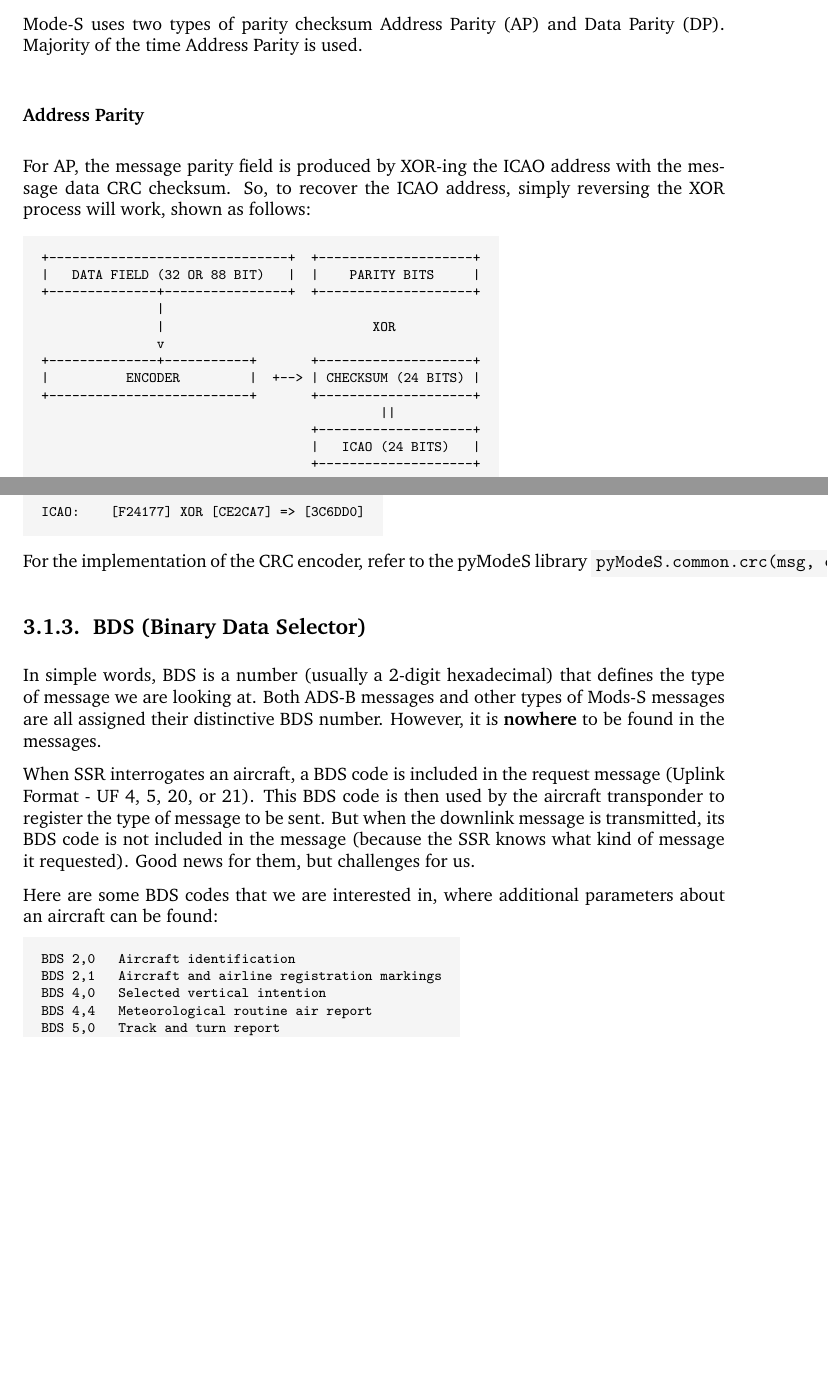
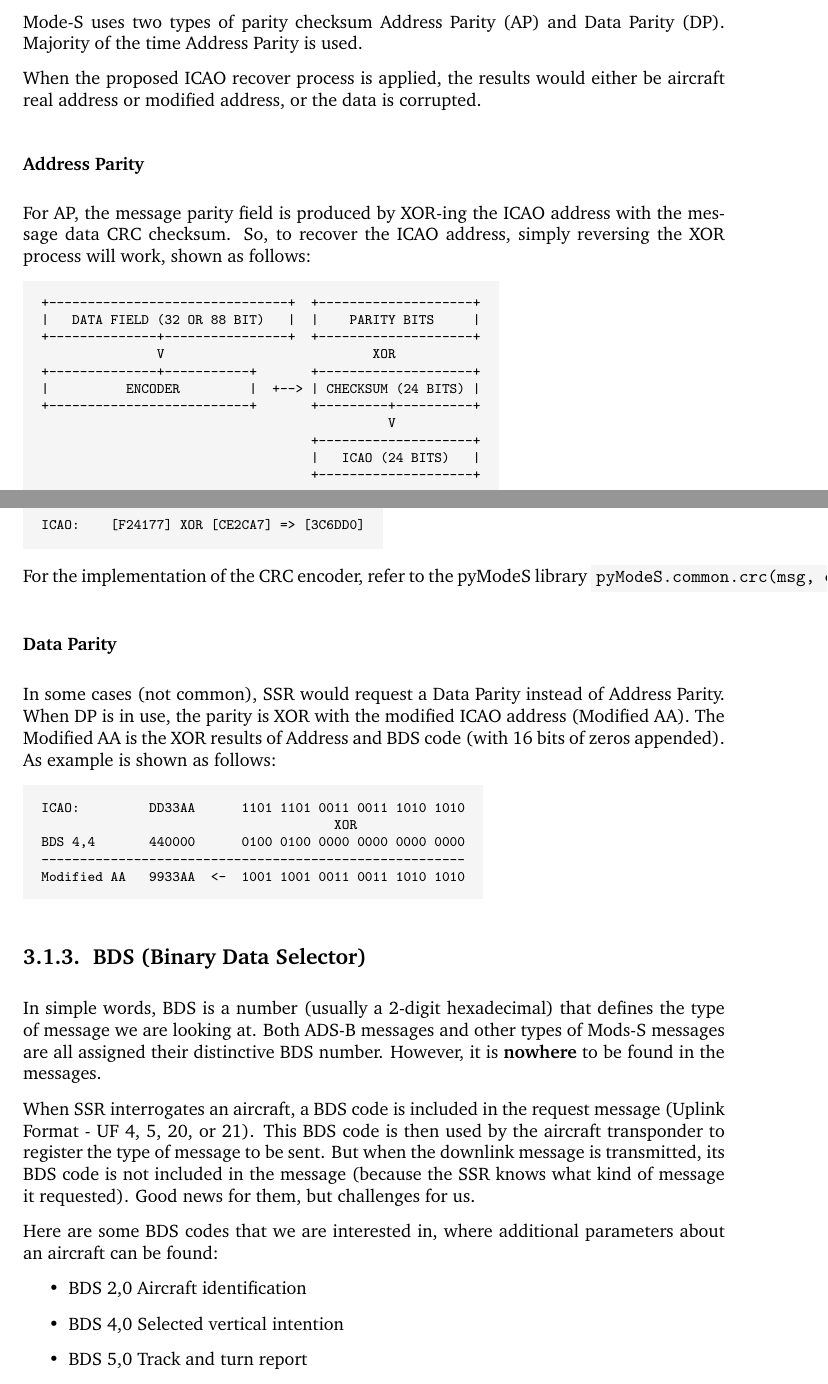
Before and after one commit to junzis/the-1090mhz-riddle, a LaTeX thesis (book.tex, which reads ehs/introduction.tex): two parts of pages 40 and 41 of 50, joined at a grey line, cut so that both start at the same text, the shorter picture padded with empty space. Compiled offline with pdfLaTeX.

Commit message:
update ehs introduction

```diff
--- a/ehs/introduction.tex
+++ b/ehs/introduction.tex
@@ -33,37 +30,30 @@ MB:     message, Comm-B
 AP/DP:  address parity or data parity
 \end{verbatim}
 
-Except for the DF, the first 32 bits do not contain useful information
-to decode the message. The exact definitions can be found in ICAO annex
-10 (Aeronautical Telecommunications).
+Except for the DF, the first 32 bits do not contain useful information to decode the message. The exact definitions can be found in ICAO annex 10 (Aeronautical Telecommunications).
 
 \subsection{Parity and ICAO address
 recovery}\label{parity-and-icao-address-recovery}
 
-Unlike ADS-B, the ICAO address is not broadcast along with the EHS
-messages. We will have to ``decode'' the ICAO address before decoding
-other information, and ICAO is hidden in the message and checksum.
+Unlike ADS-B, the ICAO address is not broadcast along with the EHS messages. We will have to ``decode'' the ICAO address before decoding other information, and ICAO is hidden in the message and checksum.
 
-Mode-S uses two types of parity checksum Address Parity (AP) and Data
-Parity (DP). Majority of the time Address Parity is used.
+Mode-S uses two types of parity checksum Address Parity (AP) and Data Parity (DP). Majority of the time Address Parity is used.
+
+When the proposed ICAO recover process is applied, the results would either be aircraft real address or modified address, or the data is corrupted.
 
 \subsubsection{Address Parity}\label{address-parity}
 
-For AP, the message parity field is produced by XOR-ing the ICAO address with the message
-data CRC checksum. So, to recover the ICAO address, simply reversing the
-XOR process will work, shown as follows:
+For AP, the message parity field is produced by XOR-ing the ICAO address with the message data CRC checksum. So, to recover the ICAO address, simply reversing the XOR process will work, shown as follows:
 
 \begin{verbatim}
 +-------------------------------+  +--------------------+
 |   DATA FIELD (32 OR 88 BIT)   |  |    PARITY BITS     |
 +--------------+----------------+  +--------------------+
-               |
-               |                           XOR
-               v
+               V                           XOR
 +--------------+-----------+       +--------------------+
 |          ENCODER         |  +--> | CHECKSUM (24 BITS) |
-+--------------------------+       +--------------------+
-                                            ||
++--------------------------+       +---------+----------+
+                                             V
                                    +--------------------+
                                    |   ICAO (24 BITS)   |
                                    +--------------------+
@@ -85,6 +75,22 @@ ICAO:    [F24177] XOR [CE2CA7] => [3C6DD0]
 For the implementation of the CRC encoder, refer to the pyModeS library
 \texttt{pyModeS.common.crc(msg,\ encode=True)}
 
+
+
+\subsubsection{Data Parity}\label{data-parity}
+
+In some cases (not common), SSR would request a Data Parity instead of Address Parity. When DP is in use, the parity is XOR with the modified ICAO address (Modified AA). The Modified AA is the XOR results of Address and BDS code (with 16 bits of zeros appended). As example is shown as follows:
+
+
+\begin{verbatim}
+ICAO:         DD33AA      1101 1101 0011 0011 1010 1010
+                                      XOR
+BDS 4,4       440000      0100 0100 0000 0000 0000 0000
+-------------------------------------------------------
+Modified AA   9933AA  <-  1001 1001 0011 0011 1010 1010
+\end{verbatim}
+
+
 \subsection{BDS (Binary Data Selector)}\label{bds-comm-b-data-selector}
 
 In simple words, BDS is a number (usually a 2-digit hexadecimal) that
@@ -102,11 +108,10 @@ requested). Good news for them, but challenges for us.
 Here are some BDS codes that we are interested in, where additional
 parameters about an aircraft can be found:
 
-\begin{verbatim}
-BDS 2,0   Aircraft identification
-BDS 2,1   Aircraft and airline registration markings
-BDS 4,0   Selected vertical intention
-BDS 4,4   Meteorological routine air report
-BDS 5,0   Track and turn report
-BDS 6,0   Heading and speed report
-\end{verbatim}
+\begin{itemize}
+  \item BDS 2,0   Aircraft identification
+  \item BDS 4,0   Selected vertical intention
+  \item BDS 5,0   Track and turn report
+  \item BDS 6,0   Heading and speed report
+  % \item BDS 4,4   Meteorological routine air report
+\end{itemize}
```
Also changed, not shown: ehs/introduction.tex (7 more changed lines).
